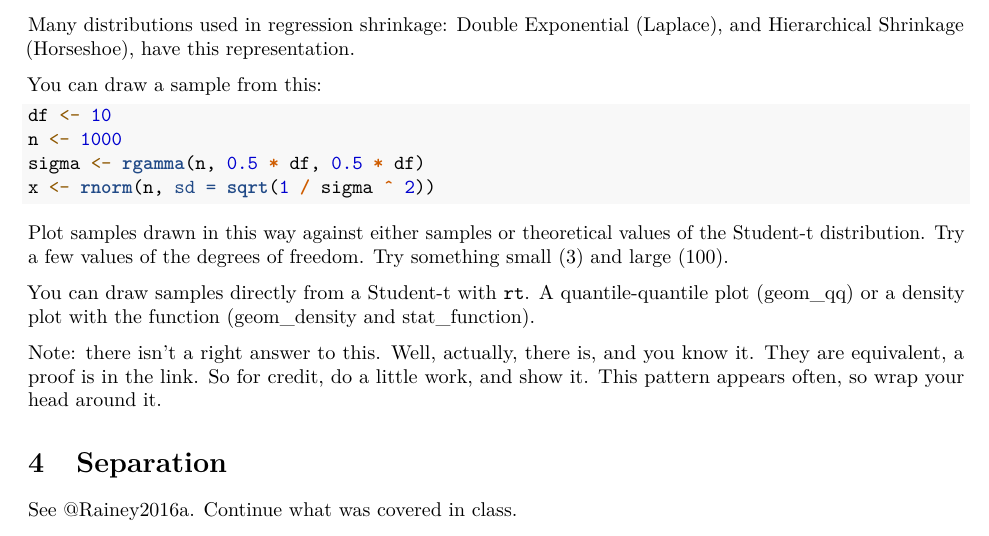
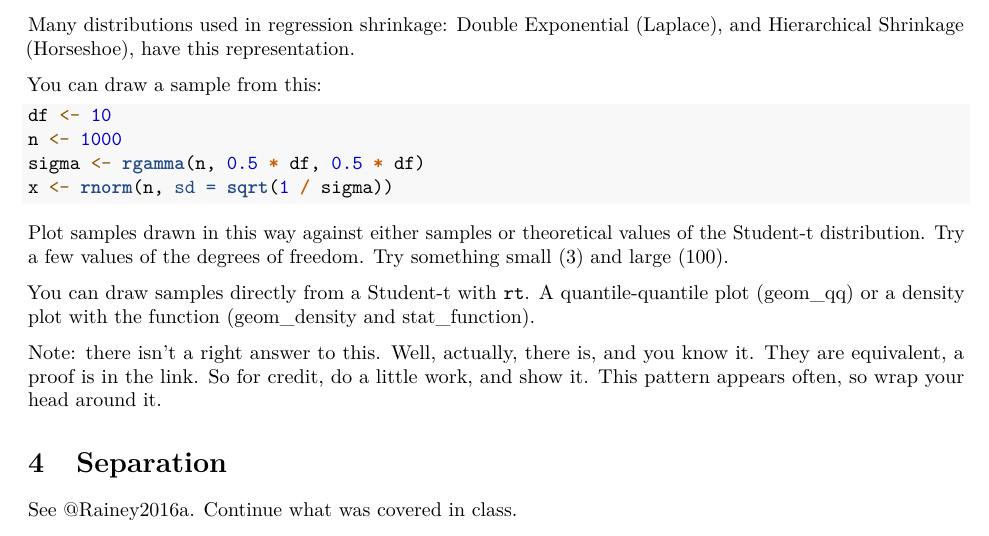
Before and after one commit to UW-CSSS-564/assignment-2017-3-public, an R Markdown document (solutions.Rmd): part of page 2 of 2, cut so that both start at the same text. Rendered offline with R 4.5, knitr and Pandoc, then LaTeX, with nearby package versions; code that draws random numbers runs with fixed seeds of ours.

Commit message:
fix Student-t sampling function

````diff
--- a/solutions.Rmd
+++ b/solutions.Rmd
@@ -64,7 +64,7 @@ You can draw a sample from this:
 df <- 10
 n <- 1000
 sigma <- rgamma(n, 0.5 * df, 0.5 * df)
-x <- rnorm(n, sd = sqrt(1 / sigma ^ 2))
+x <- rnorm(n, sd = sqrt(1 / sigma))
 ```
 
 Plot samples drawn in this way against either samples or theoretical values of the Student-t distribution.
````
